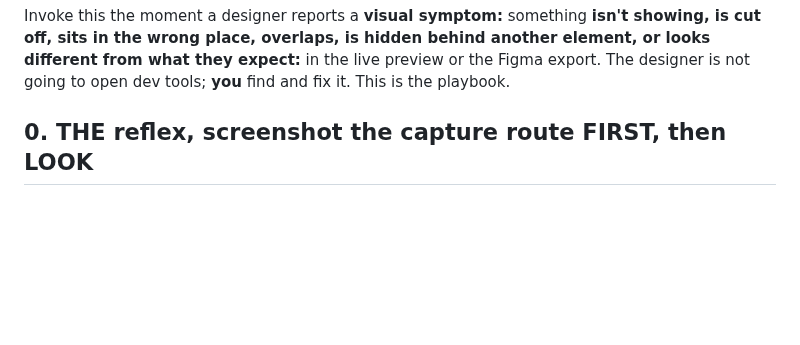
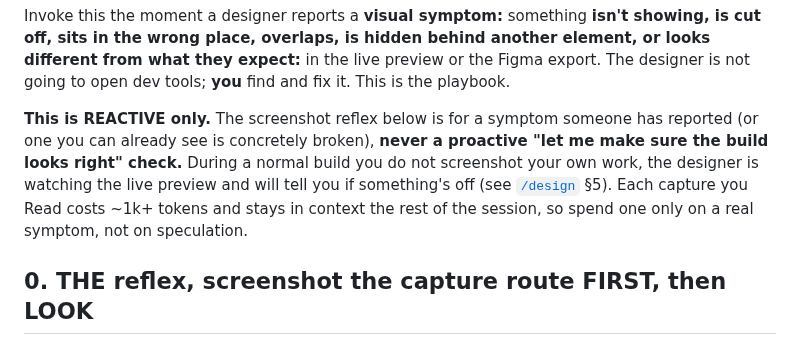
Before and after one commit to thinkany/vercel-design-template, a Markdown page: .claude/commands/diagnose.md, the part around the change. Rendered like a GitHub page; blank space fills up the shorter version.

```diff
--- a/.claude/commands/diagnose.md
+++ b/.claude/commands/diagnose.md
@@ -7,6 +7,14 @@ Invoke this the moment a designer reports a **visual symptom:** something
 another element, or looks different from what they expect:** in the live preview
 or the Figma export. The designer is not going to open dev tools; **you** find and
 fix it. This is the playbook.
+
+**This is REACTIVE only.** The screenshot reflex below is for a symptom someone has
+reported (or one you can already see is concretely broken), **never a proactive
+"let me make sure the build looks right" check.** During a normal build you do not
+screenshot your own work, the designer is watching the live preview and will tell
+you if something's off (see [`/design`](design.md) §5). Each capture you Read costs
+~1k+ tokens and stays in context the rest of the session, so spend one only on a
+real symptom, not on speculation.
 
 ## 0. THE reflex, screenshot the capture route FIRST, then LOOK
 
```
Also changed, not shown: .claude/commands/design.md (+18 -8 lines).
